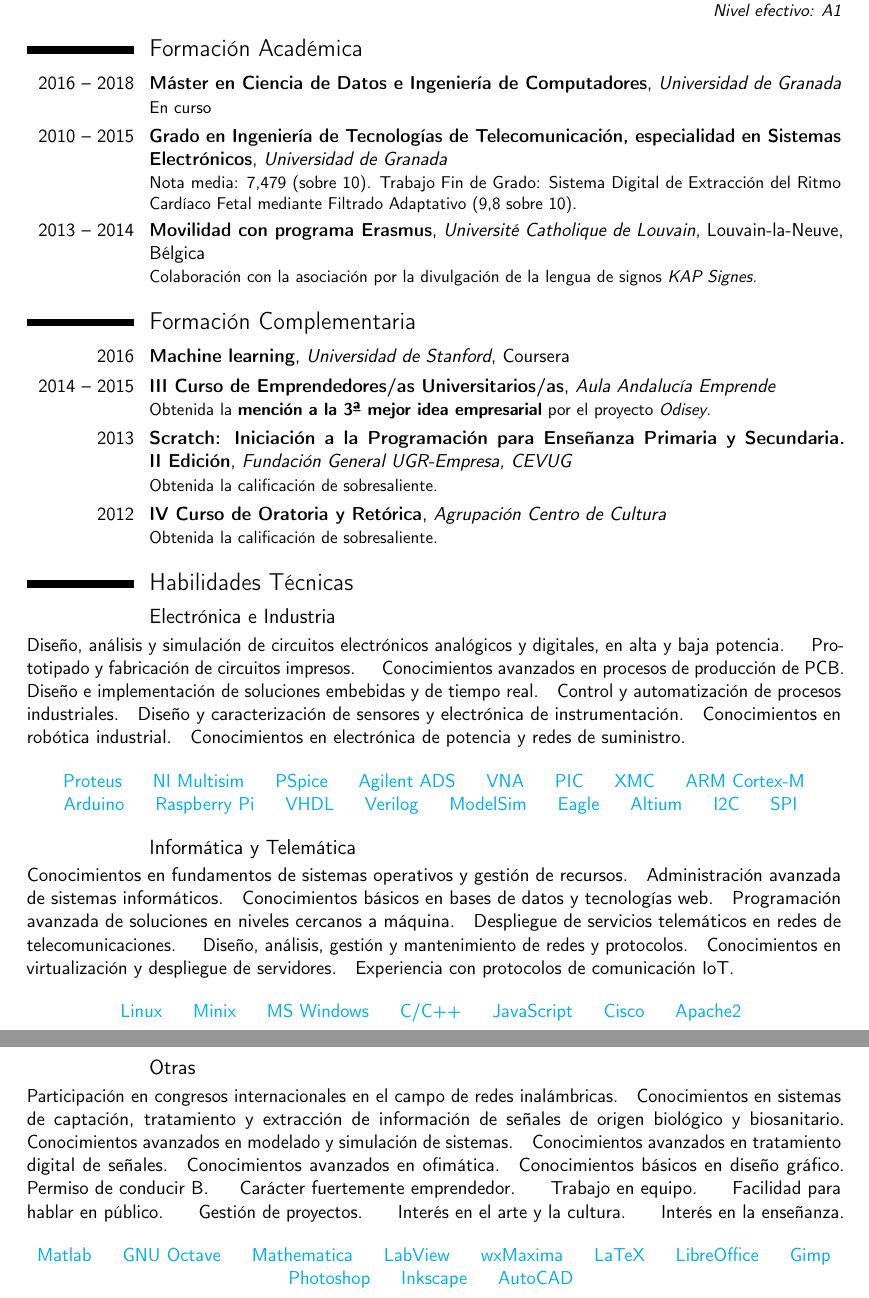
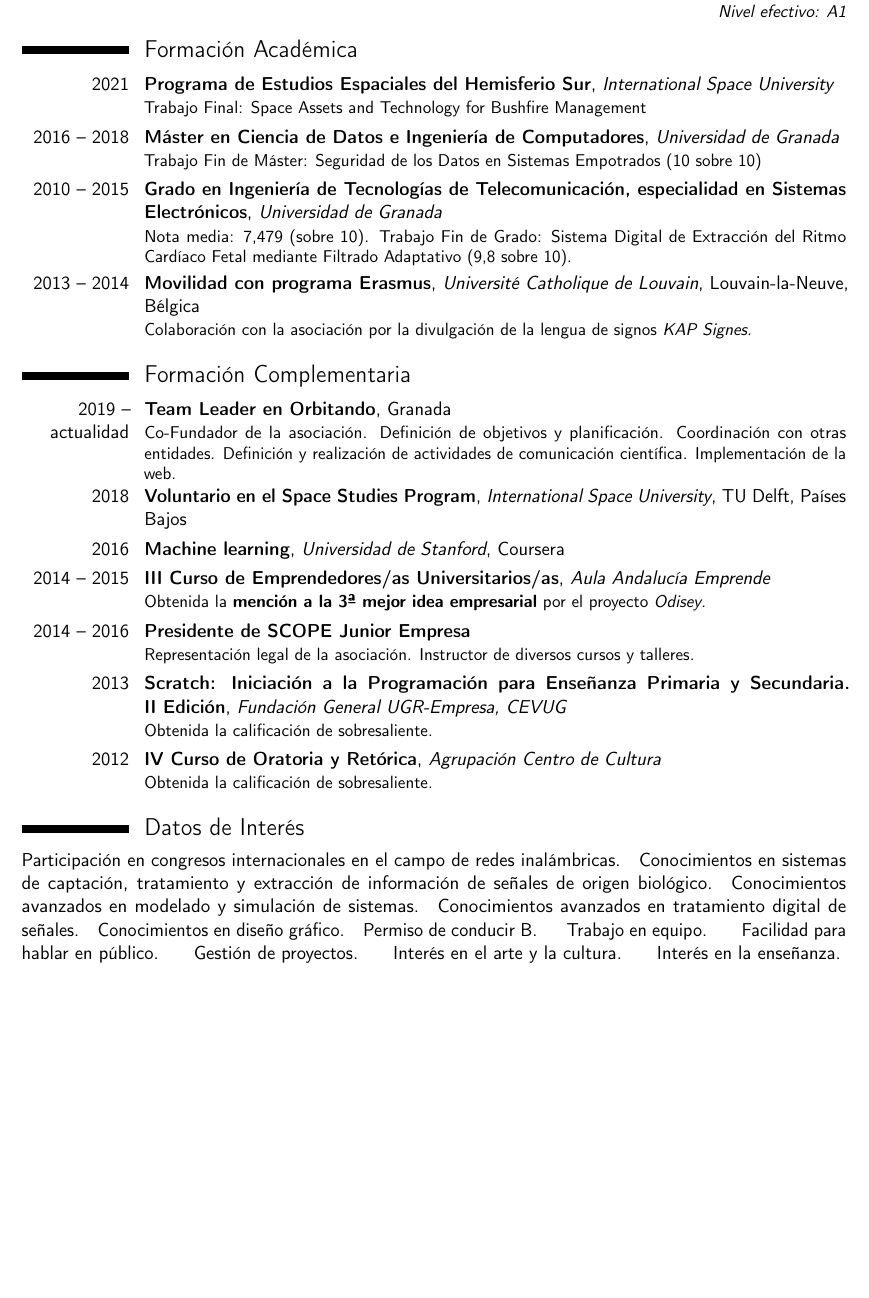
Before and after one commit to guyikcgg/CV, a LaTeX CV (src/CV_es.tex): two parts of pages 2 and 3 of 3 before the commit and part of page 2 of 2 after it, the two joined at a grey line, cut so that both start at the same text, the shorter picture padded with empty space. Compiled offline with pdfLaTeX.

Commit message:
Update CV

```diff
--- a/src/CV_es.tex
+++ b/src/CV_es.tex
@@ -23,7 +23,7 @@
 %\addto\shorthandsspanish{\spanishdeactivate{~<>}}
 
 %% Adjust the page margins
-\usepackage[scale=0.8]{geometry}
+\usepackage[scale=0.81]{geometry}
 
 %% Personal data
 \firstname{}
@@ -31,9 +31,10 @@
 \address{}{Granada}
 \phone{+34 634 511 696}%\\+49 1744 023260\\}
 \email{guyik.cgg@gmail.com}
-\homepage{linkedin.com/in/cglezguerrero}
-\photo[100pt][0.0pt]{foto_rec}
-\quote{Graduado en Ingeniería de Tecnologías de la Telecomunicación con experiencia en programación de sistemas embebidos.}
+\homepage{https://linkedin.com/in/cglezguerrero}
+\photo[100pt][0.0pt]{photo}
+\quote{\begin{flushright}La Tierra es la cuna de la humanidad, pero no se puede vivir en la cuna para siempre.
+-- Konstantín Tsiolkovski\end{flushright}}
 
 %%-------------------------------------
 %% Content
@@ -112,10 +123,17 @@ Instructor del taller \emph{LyX (con LaTeX)}, diciembre de 2015.
 %% Academic training
 \section{Formación Académica}
 
+\cventry{2021}
+{Programa de Estudios Espaciales del Hemisferio Sur}
+{International Space University}{}{}
+{Trabajo Final:
+Space Assets and Technology for Bushfire Management}
+
 \cventry{2016 -- 2018}
 {Máster en Ciencia de Datos e Ingeniería de Computadores}
 {Universidad de Granada}{}{}
-{En curso}
+{Trabajo Fin de Máster:
+Seguridad de los Datos en Sistemas Empotrados (10 sobre 10)}
 
 \cventry{2010 -- 2015}
 {Grado en Ingeniería de Tecnologías de Telecomunicación, especialidad en Sistemas Electrónicos}
@@ -133,6 +151,16 @@ Sistema Digital de Extracción del Ritmo Cardíaco Fetal mediante Filtrado Adapt
 %% Complementary training
 \section{Formación Complementaria}
 
+\cventry{2019 -- actualidad}
+{Team Leader en \href{https://orbitando.space}{Orbitando}}
+{}{Granada}{}
+{Co-Fundador de la asociación. Definición de objetivos y planificación. Coordinación con otras entidades. Definición y realización de actividades de comunicación científica. Implementación de la web.}
+
+\cventry{2018}
+{Voluntario en el Space Studies Program}
+{International Space University}{TU Delft}{Países Bajos}
+{}
+
 \cventry{2016}
 {Machine learning}
 {Universidad de Stanford}{Coursera}{}
@@ -142,6 +170,12 @@ Sistema Digital de Extracción del Ritmo Cardíaco Fetal mediante Filtrado Adapt
 {III Curso de Emprendedores/as Universitarios/as}
 {Aula Andalucía Emprende}{}{}
 {Obtenida la \textbf{mención a la 3ª mejor idea empresarial} por el proyecto \emph{Odisey}. }
+
+\cventry{2014 -- 2016}
+{Presidente de SCOPE Junior Empresa}
+{}{}{}
+{Representación legal de la asociación. Instructor de diversos cursos y talleres.
+}
 
 \cventry{2013}
 {Scratch: Iniciación a la Programación para Enseñanza Primaria y Secundaria. II~Edición}
@@ -153,70 +187,15 @@ Sistema Digital de Extracción del Ritmo Cardíaco Fetal mediante Filtrado Adapt
 {Agrupación Centro de Cultura}{}{}
 {Obtenida la calificación de sobresaliente.}
 
-
-%% Technical skills
-\section{Habilidades Técnicas}
-
-\subsection{Electrónica e Industria}
-{Diseño, análisis y simulación de circuitos electrónicos analógicos y digitales, en alta y baja potencia.}\quad{}
-Prototipado y fabricación de circuitos impresos.\quad{}
-{Conocimientos avanzados en procesos de producción de PCB.}\quad{}
-%\protect\\[0.3em]
-Diseño e implementación de soluciones embebidas y de tiempo real.\quad
-%\protect\\[0.3em]
-{Control y automatización de procesos industriales.}\quad
-Diseño y caracterización de sensores y electrónica de instrumentación.\quad
-{Conocimientos en robótica industrial.}\quad
-%\protect\\[0.3em]
-{Conocimientos en electrónica de potencia y redes de suministro.}
-
-\begin{center}
-\textcolor{cyan}{
-Proteus \quad{} NI~Multisim \quad{} PSpice \quad{}
-Agilent~ADS \quad{} VNA \quad{}
-PIC \quad{} XMC \quad{} ARM Cortex-M \quad{} Arduino \quad{} Raspberry~Pi \quad{}
-VHDL \quad{} Verilog \quad{} ModelSim \quad{}
-Eagle \quad{} Altium \quad{} I2C \quad{} SPI
-}
-\end{center}
-
-\subsection{Informática y Telemática}
-{Conocimientos en fundamentos de sistemas operativos y gestión de recursos.}\quad
-{Administración avanzada de sistemas informáticos.}\quad
-%\protect\\[0.3em]
-{Conocimientos básicos en bases de datos y tecnologías web.}\quad
-%\protect\\[0.3em]
-{Programación avanzada de soluciones en niveles cercanos a máquina.}\quad
-%\protect\\[0.3em]
-{Despliegue de servicios telemáticos en redes de telecomunicaciones. }\quad
-{Diseño, análisis, gestión y mantenimiento de redes y protocolos.}\quad
-%\protect\\[0.3em]
-{Conocimientos en virtualización y despliegue de servidores.}\quad
-{Experiencia con protocolos de comunicación IoT.}
-
-\begin{center}
-\textcolor{cyan}{
-Linux \quad{} Minix \quad{} MS~Windows \quad{} C/C++ \quad{} JavaScript \quad{} Cisco \quad{} Apache2
-}
-\end{center}
-
-\subsection{Otras}
-\href{http://ieeexplore.ieee.org/stamp/stamp.jsp?tp=&arnumber=7733012&isnumber=7732953}{Participación en congresos internacionales en el campo de redes inalámbricas.}\quad Conocimientos en sistemas de captación, tratamiento y extracción de información de señales de origen biológico y biosanitario.\quad
+\section{Datos de Interés}
+\href{http://ieeexplore.ieee.org/stamp/stamp.jsp?tp=&arnumber=7733012&isnumber=7732953}{Participación en congresos internacionales en el campo de redes inalámbricas.}\quad Conocimientos en sistemas de captación, tratamiento y extracción de información de señales de origen biológico.\quad
 %\protect\\[0.3em]
 Conocimientos avanzados en modelado y simulación de sistemas.\quad
 Conocimientos avanzados en tratamiento digital de señales.\quad
 %\protect\\[0.3em]
-Conocimientos avanzados en ofimática.\quad
+Conocimientos en diseño gráfico.\quad
+Permiso de conducir B. \quad{} Trabajo en equipo. \quad{} Facilidad para hablar en público. \quad{} Gestión de proyectos. \quad{} Interés en el arte y la cultura. \quad{} Interés en la enseñanza.
 %\protect\\[0.3em]
-Conocimientos básicos en diseño gráfico.\quad
-Permiso de conducir B. \quad{} Carácter fuertemente emprendedor. \quad{} Trabajo en equipo. \quad{} Facilidad para hablar en público. \quad{} Gestión de proyectos. \quad{} Interés en el arte y la cultura. \quad{} Interés en la enseñanza.
-%\protect\\[0.3em]
-
-\begin{center}
-\textcolor{cyan}{
-Matlab \quad{} GNU~Octave \quad{} Mathematica \quad{} LabView \quad{} wxMaxima \quad{} LaTeX \quad{} LibreOffice \quad{} Gimp \quad{} Photoshop \quad{} Inkscape \quad{} AutoCAD
-}
-\end{center}
 
 
 \end{document}
```
Also changed, not shown: src/CV_en.tex (+5 -5 lines), CV_en.pdf, CV_es.pdf, CV_es_detailed.pdf, src/CV_es.tex (48 more changed lines).
